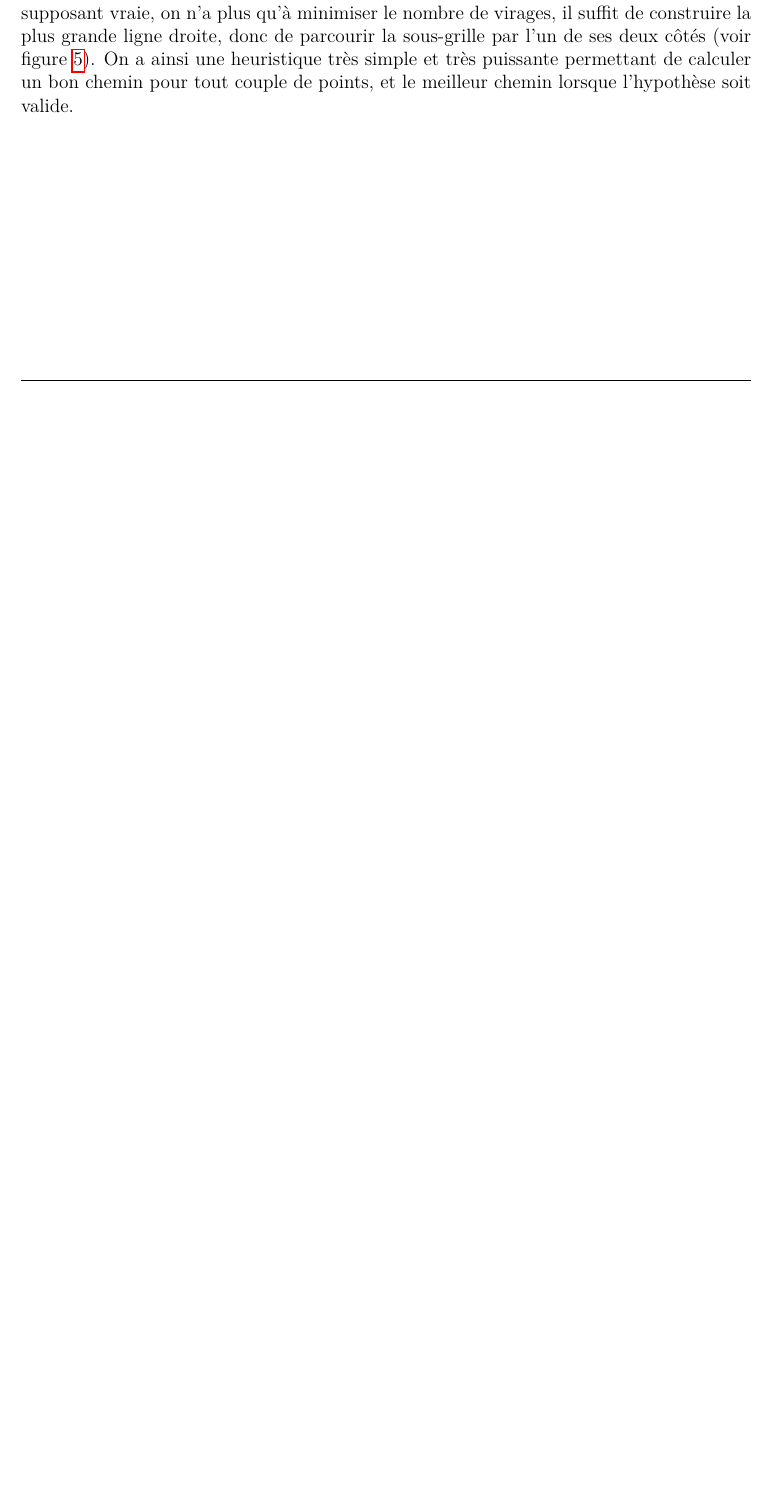
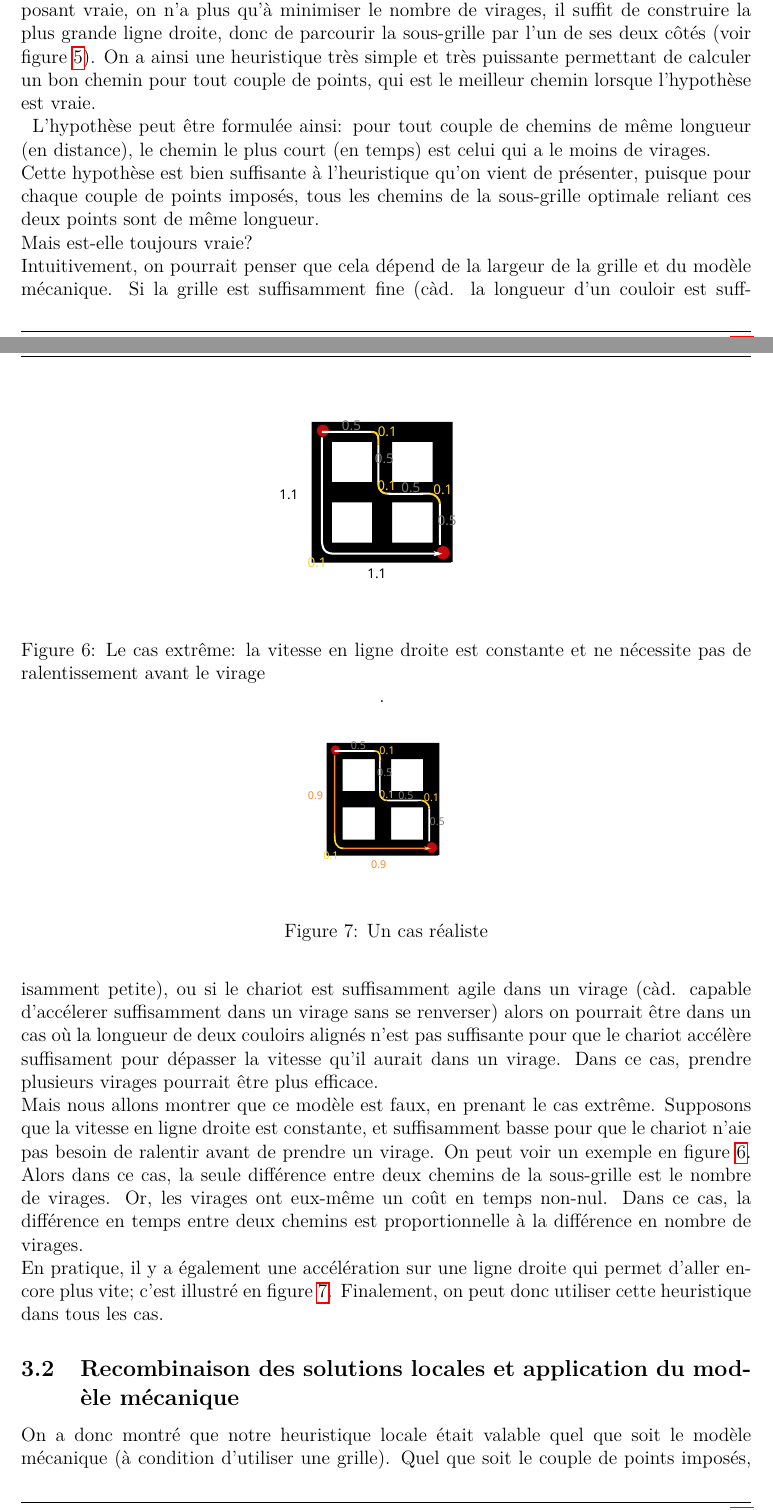
Before and after one commit to tx-chariot-utc-p19/literature, a LaTeX document (main.tex, which reads src/combinaison.tex): part of page 8 of 11 before the commit and two parts of pages 8 and 9 of 13 after it, the two joined at a grey line, cut so that both start at the same text, the shorter picture padded with empty space. Compiled offline with pdfLaTeX.

Commit message:
Partie décomposition ok

```diff
--- a/src/combinaison.tex
+++ b/src/combinaison.tex
@@ -37,10 +39,33 @@ Pour encore améliorer ce traitement, on peut aussi enlever les arêtes qui ne v
 \end{figure}
 \paragraph{Par minimisation des virages}
 L'idée de la décomposition en sous-problèmes locaux est bonne, mais l'algorithme d'énumération utilisé dans chaque sous-problème local est très mauvais.\\
-On peut le remplacer par un algorithme beaucoup plus puissant, mais pas forcément exact, en faisant une hypothèse: en supposant qu'une ligne droite est forcément plus rapide qu'un virage. Nous discuterons de la validité de cette hypothèse plus bas. En la supposant vraie, on n'a plus qu'à minimiser le nombre de virages, il suffit de construire la plus grande ligne droite, donc de parcourir la sous-grille par l'un de ses deux côtés (voir figure \ref{fig:grille5}). On a ainsi une heuristique très simple et très puissante permettant de calculer un bon chemin pour tout couple de points, et le meilleur chemin lorsque l'hypothèse soit valide.\\
+On peut le remplacer par un algorithme beaucoup plus puissant, mais pas forcément exact, en faisant une hypothèse: en supposant qu'une ligne droite est forcément plus rapide qu'un virage. Nous discuterons de la validité de cette hypothèse plus bas. En la supposant vraie, on n'a plus qu'à minimiser le nombre de virages, il suffit de construire la plus grande ligne droite, donc de parcourir la sous-grille par l'un de ses deux côtés (voir figure \ref{fig:grille5}). On a ainsi une heuristique très simple et très puissante permettant de calculer un bon chemin pour tout couple de points, qui est le meilleur chemin lorsque l'hypothèse est vraie.\\
 \begin{figure}
 	\centering
 	\includesvg[height=6cm]{grille5}
 	\caption{Entre deux points de la grille, il n'existe que deux chemins minimisant le nombre de virages.}
 	\label{fig:grille5}
 \end{figure}
+L'hypothèse peut être formulée ainsi: pour tout couple de chemins de même longueur (en distance), le chemin le plus court (en temps) est celui qui a le moins de virages.\\
+Cette hypothèse est bien suffisante à l'heuristique qu'on vient de présenter, puisque pour chaque couple de points imposés, tous les chemins de la sous-grille optimale reliant ces deux points sont de même longueur.\\
+Mais est-elle toujours vraie?\\
+Intuitivement, on pourrait penser que cela dépend de la largeur de la grille et du modèle mécanique. Si la grille est suffisamment fine (càd. la longueur d'un couloir est suffisamment petite), ou si le chariot est suffisamment agile dans un virage (càd. capable d'accélerer suffisamment dans un virage sans se renverser) alors on pourrait être dans un cas où la longueur de deux couloirs alignés n'est pas suffisante pour que le chariot accélère suffisament pour dépasser la vitesse qu'il aurait dans un virage. Dans ce cas, prendre plusieurs virages pourrait être plus efficace.\\
+Mais nous allons montrer que ce modèle est faux, en prenant le cas extrême. Supposons que la vitesse en ligne droite est constante, et suffisamment basse pour que le chariot n'aie pas besoin de ralentir avant de prendre un virage. On peut voir un exemple en figure \ref{fig:grille6}.
+\begin{figure}
+	\centering
+	{\small \includesvg[height=5cm]{grille6}}
+	\caption{Le cas extrême: la vitesse en ligne droite est constante et ne nécessite pas de ralentissement avant le virage}.
+	\label{fig:grille6}
+\end{figure}
+Alors dans ce cas, la seule différence entre deux chemins de la sous-grille est le nombre de virages. Or, les virages ont eux-même un coût en temps non-nul. Dans ce cas, la différence en temps entre deux chemins est proportionnelle à la différence en nombre de virages.\\
+En pratique, il y a également une accélération sur une ligne droite qui permet d'aller encore plus vite; c'est illustré en figure \ref{fig:grille7}.
+\begin{figure}
+	\centering
+	{\small	\includesvg[height=4cm]{grille7}}
+	\caption{Un cas réaliste}
+	\label{fig:grille7}
+\end{figure}
+Finalement, on peut donc utiliser cette heuristique dans tous les cas.
+\subsection{Recombinaison des solutions locales et application du modèle mécanique}
+On a donc montré que notre heuristique locale était valable quel que soit le modèle mécanique (à condition d'utiliser une grille). Quel que soit le couple de  points imposés, on peut donc déterminer un chemin optimal entre ces deux points. Il s'agit à présent de tracer tous les chemins localement optimaux, puis d'appliquer Dijkstra au graphe ainsi obtenu.\\
+Le nombre d'arête est donc $n!$ où $n$ est le nombre de points imposés.
```
Also changed, not shown: grille6.svg (added), grille7.svg (added), src/combinaison.tex (4 more changed lines).
